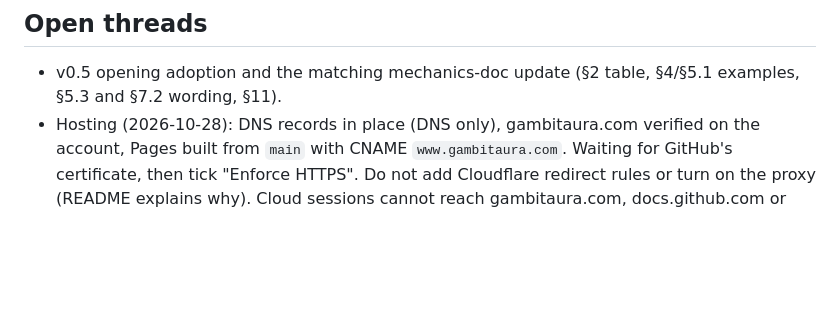
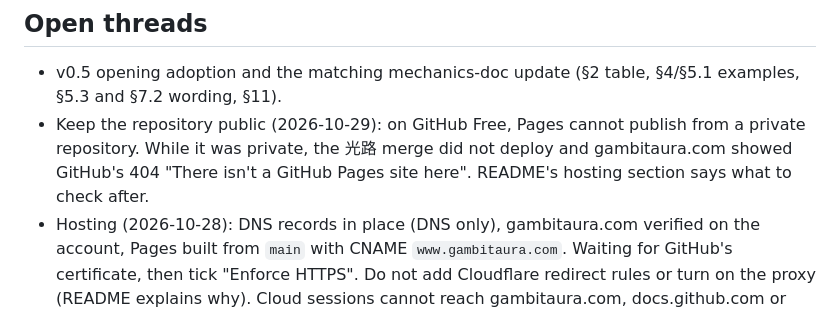
Before and after one commit to SteJ20996/GambitAura, a Markdown page: CLAUDE.md, the part around the change. GitHub-like rendering; blank space fills up the shorter version.

```diff
--- a/CLAUDE.md
+++ b/CLAUDE.md
@@ -231,6 +231,9 @@ of boxes. Do not bring back rainbow gradients, gradient buttons, glossy orbs or
 
 - v0.5 opening adoption and the matching mechanics-doc update (§2 table, §4/§5.1 examples, §5.3 and
   §7.2 wording, §11).
+- Keep the repository public (2026-10-29): on GitHub Free, Pages cannot publish from a private
+  repository. While it was private, the 光路 merge did not deploy and gambitaura.com showed GitHub's
+  404 "There isn't a GitHub Pages site here". README's hosting section says what to check after.
 - Hosting (2026-10-28): DNS records in place (DNS only), gambitaura.com verified on the account,
   Pages built from `main` with CNAME `www.gambitaura.com`. Waiting for GitHub's certificate, then
   tick "Enforce HTTPS". Do not add Cloudflare redirect rules or turn on the proxy (README explains
```
Also changed, not shown: README.md (+6 -0 lines).
